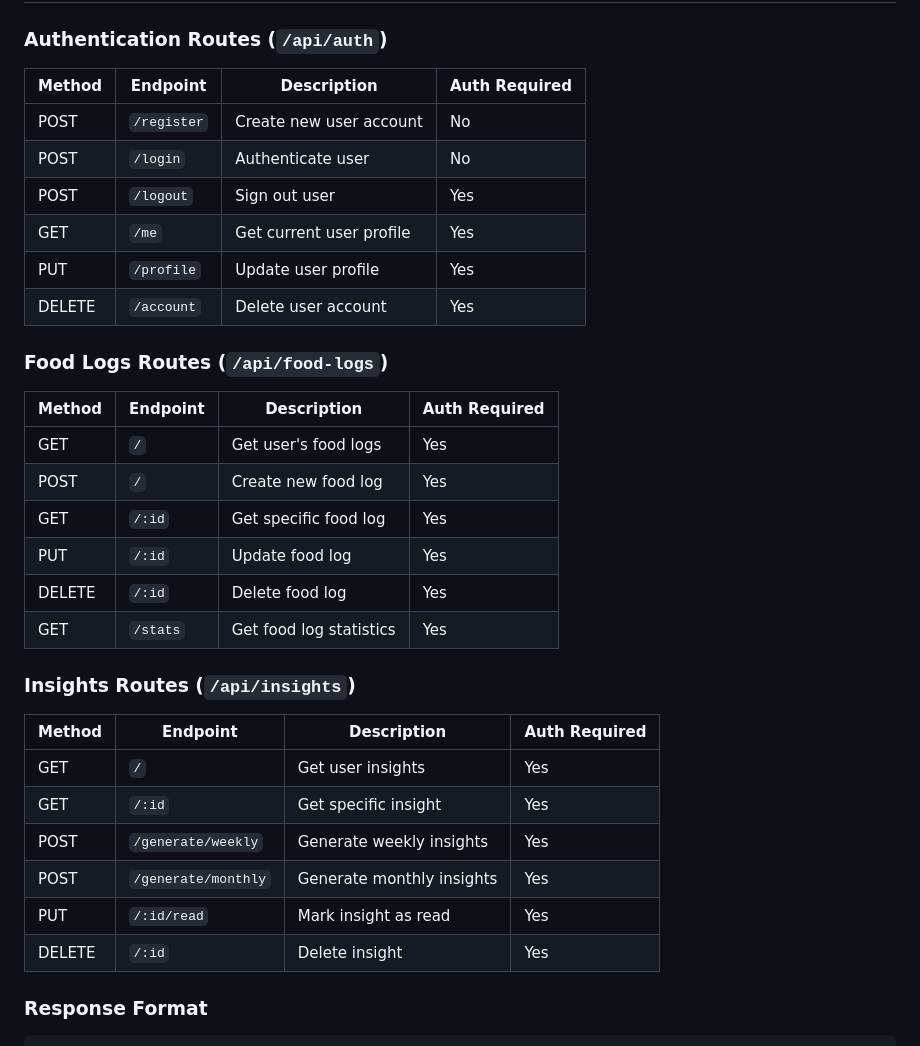
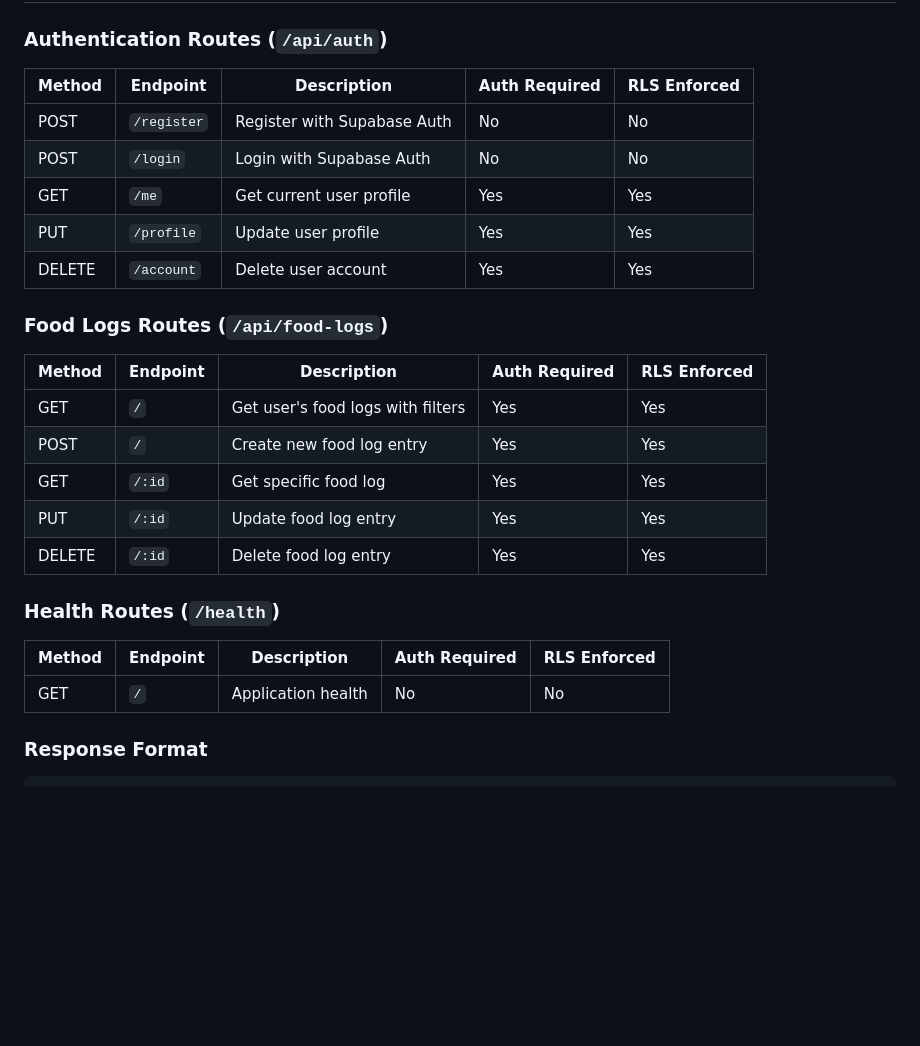
Before and after one commit to cagataycode/foodmoodapp, a Markdown page: BACKEND_ARCHITECTURE.md, the part around the change printed below. Rendered like a GitHub page; blank space fills up the shorter version.

```diff
--- a/BACKEND_ARCHITECTURE.md
+++ b/BACKEND_ARCHITECTURE.md
@@ -74,36 +99,29 @@ Frontend → Bearer Token → NestJS Guard → Controller → Service → Respon
 
 ### **Authentication Routes (`/api/auth`)**
 
-| Method | Endpoint    | Description              | Auth Required |
-| ------ | ----------- | ------------------------ | ------------- |
-| POST   | `/register` | Create new user account  | No            |
-| POST   | `/login`    | Authenticate user        | No            |
-| POST   | `/logout`   | Sign out user            | Yes           |
-| GET    | `/me`       | Get current user profile | Yes           |
-| PUT    | `/profile`  | Update user profile      | Yes           |
-| DELETE | `/account`  | Delete user account      | Yes           |
+| Method | Endpoint    | Description                 | Auth Required | RLS Enforced |
+| ------ | ----------- | --------------------------- | ------------- | ------------ |
+| POST   | `/register` | Register with Supabase Auth | No            | No           |
+| POST   | `/login`    | Login with Supabase Auth    | No            | No           |
+| GET    | `/me`       | Get current user profile    | Yes           | Yes          |
+| PUT    | `/profile`  | Update user profile         | Yes           | Yes          |
+| DELETE | `/account`  | Delete user account         | Yes           | Yes          |
 
 ### **Food Logs Routes (`/api/food-logs`)**
 
-| Method | Endpoint | Description             | Auth Required |
-| ------ | -------- | ----------------------- | ------------- |
-| GET    | `/`      | Get user's food logs    | Yes           |
-| POST   | `/`      | Create new food log     | Yes           |
-| GET    | `/:id`   | Get specific food log   | Yes           |
-| PUT    | `/:id`   | Update food log         | Yes           |
-| DELETE | `/:id`   | Delete food log         | Yes           |
-| GET    | `/stats` | Get food log statistics | Yes           |
+| Method | Endpoint | Description                       | Auth Required | RLS Enforced |
+| ------ | -------- | --------------------------------- | ------------- | ------------ |
+| GET    | `/`      | Get user's food logs with filters | Yes           | Yes          |
+| POST   | `/`      | Create new food log entry         | Yes           | Yes          |
+| GET    | `/:id`   | Get specific food log             | Yes           | Yes          |
+| PUT    | `/:id`   | Update food log entry             | Yes           | Yes          |
+| DELETE | `/:id`   | Delete food log entry             | Yes           | Yes          |
 
-### **Insights Routes (`/api/insights`)**
+### **Health Routes (`/health`)**
 
-| Method | Endpoint            | Description               | Auth Required |
-| ------ | ------------------- | ------------------------- | ------------- |
-| GET    | `/`                 | Get user insights         | Yes           |
-| GET    | `/:id`              | Get specific insight      | Yes           |
-| POST   | `/generate/weekly`  | Generate weekly insights  | Yes           |
-| POST   | `/generate/monthly` | Generate monthly insights | Yes           |
-| PUT    | `/:id/read`         | Mark insight as read      | Yes           |
-| DELETE | `/:id`              | Delete insight            | Yes           |
+| Method | Endpoint | Description        | Auth Required | RLS Enforced |
+| ------ | -------- | ------------------ | ------------- | ------------ |
+| GET    | `/`      | Application health | No            | No           |
 
 ### **Response Format**
 
```
Also changed, not shown: other parts of BACKEND_ARCHITECTURE.md (+92 -56 lines).
